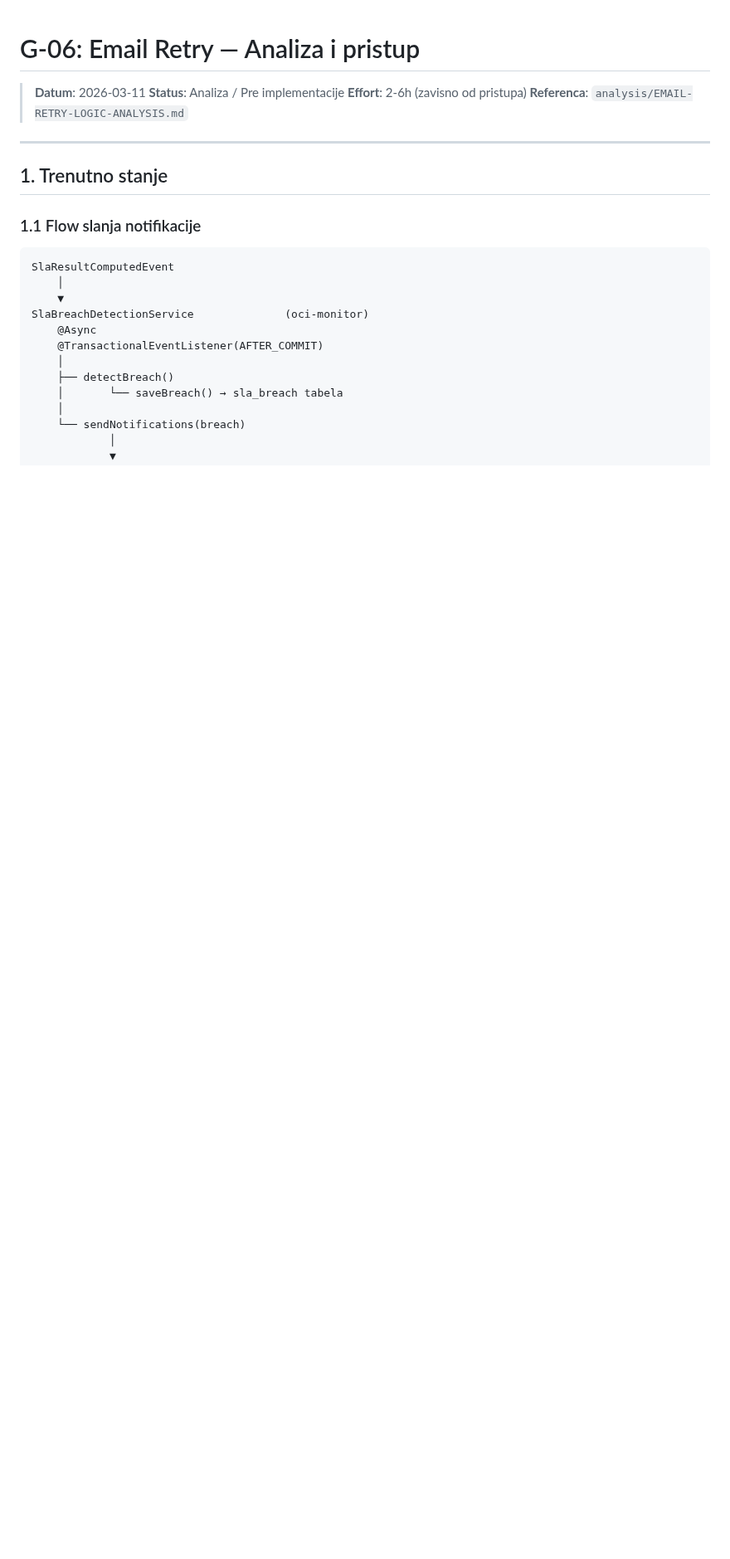
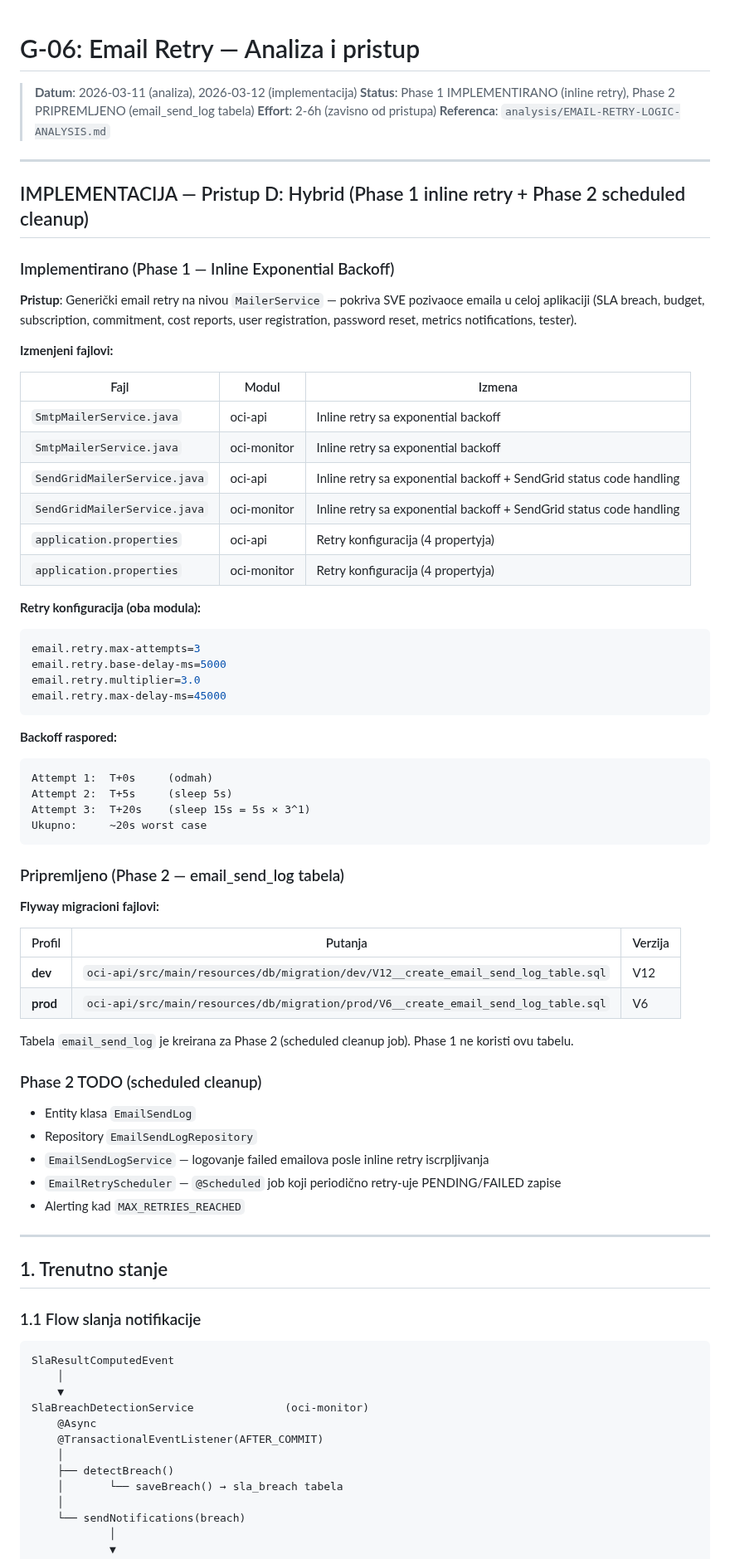
Before and after one commit to gandra/gandra-razno, a Markdown page: sistemi-sla/todo/email-retry.md, the part around the change. Shown at 83% size. Drawn GitHub-style; blank space fills up the shorter version.

Commit message:
G-06: Add generic email retry with inline exponential backoff

````diff
--- a/sistemi-sla/todo/email-retry.md
+++ b/sistemi-sla/todo/email-retry.md
@@ -1,9 +1,62 @@
 # G-06: Email Retry — Analiza i pristup
 
-> **Datum**: 2026-03-11
-> **Status**: Analiza / Pre implementacije
+> **Datum**: 2026-03-11 (analiza), 2026-03-12 (implementacija)
+> **Status**: Phase 1 IMPLEMENTIRANO (inline retry), Phase 2 PRIPREMLJENO (email_send_log tabela)
 > **Effort**: 2-6h (zavisno od pristupa)
 > **Referenca**: `analysis/EMAIL-RETRY-LOGIC-ANALYSIS.md`
+
+---
+
+## IMPLEMENTACIJA — Pristup D: Hybrid (Phase 1 inline retry + Phase 2 scheduled cleanup)
+
+### Implementirano (Phase 1 — Inline Exponential Backoff)
+
+**Pristup**: Generički email retry na nivou `MailerService` — pokriva SVE pozivaoce emaila u celoj aplikaciji (SLA breach, budget, subscription, commitment, cost reports, user registration, password reset, metrics notifications, tester).
+
+**Izmenjeni fajlovi:**
+
+| Fajl | Modul | Izmena |
+|------|-------|--------|
+| `SmtpMailerService.java` | oci-api | Inline retry sa exponential backoff |
+| `SmtpMailerService.java` | oci-monitor | Inline retry sa exponential backoff |
+| `SendGridMailerService.java` | oci-api | Inline retry sa exponential backoff + SendGrid status code handling |
+| `SendGridMailerService.java` | oci-monitor | Inline retry sa exponential backoff + SendGrid status code handling |
+| `application.properties` | oci-api | Retry konfiguracija (4 propertyja) |
+| `application.properties` | oci-monitor | Retry konfiguracija (4 propertyja) |
+
+**Retry konfiguracija (oba modula):**
+```properties
+email.retry.max-attempts=3
+email.retry.base-delay-ms=5000
+email.retry.multiplier=3.0
+email.retry.max-delay-ms=45000
+```
+
+**Backoff raspored:**
+```
+Attempt 1:  T+0s     (odmah)
+Attempt 2:  T+5s     (sleep 5s)
+Attempt 3:  T+20s    (sleep 15s = 5s × 3^1)
+Ukupno:     ~20s worst case
+```
+
+### Pripremljeno (Phase 2 — email_send_log tabela)
+
+**Flyway migracioni fajlovi:**
+
+| Profil | Putanja | Verzija |
+|--------|---------|---------|
+| **dev** | `oci-api/src/main/resources/db/migration/dev/V12__create_email_send_log_table.sql` | V12 |
+| **prod** | `oci-api/src/main/resources/db/migration/prod/V6__create_email_send_log_table.sql` | V6 |
+
+Tabela `email_send_log` je kreirana za Phase 2 (scheduled cleanup job). Phase 1 ne koristi ovu tabelu.
+
+### Phase 2 TODO (scheduled cleanup)
+- Entity klasa `EmailSendLog`
+- Repository `EmailSendLogRepository`
+- `EmailSendLogService` — logovanje failed emailova posle inline retry iscrpljivanja
+- `EmailRetryScheduler` — `@Scheduled` job koji periodično retry-uje PENDING/FAILED zapise
+- Alerting kad `MAX_RETRIES_REACHED`
 
 ---
 
````
Also changed, not shown: sistemi-sla/backlog/sla-backlog.md (+3 -2 lines), sistemi-sla/todo/sla-pending.md (+13 -3 lines).
